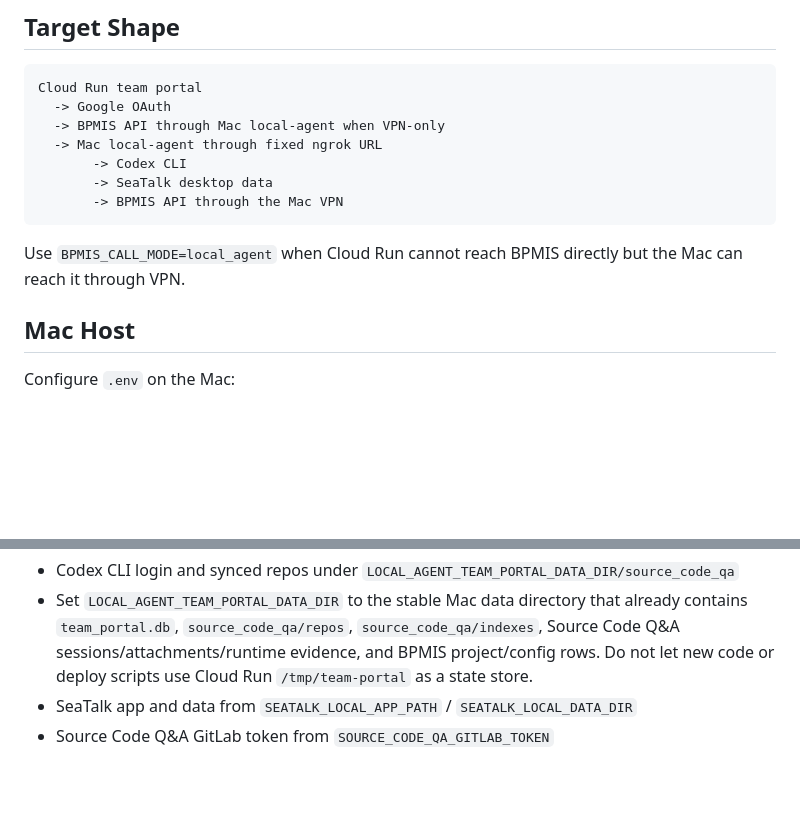
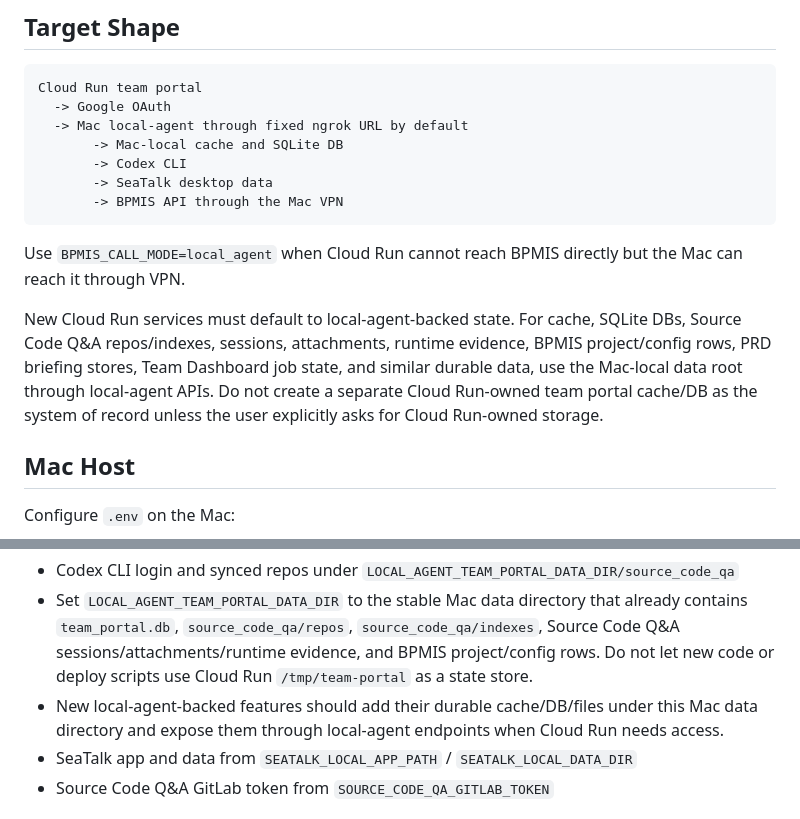
Before and after one commit to xiaodongzheng-sys/Jira-Automation, a Markdown page: docs/gcp-cloud-run-local-agent.md, 2 parts joined by grey strips. GitHub-like rendering; blank space fills up the shorter version.

````diff
--- a/docs/gcp-cloud-run-local-agent.md
+++ b/docs/gcp-cloud-run-local-agent.md
@@ -9,14 +9,16 @@ For every release, start from [docs/release-checklist.md](/Users/NPTSG0388/Docum
 ```text
 Cloud Run team portal
   -> Google OAuth
-  -> BPMIS API through Mac local-agent when VPN-only
-  -> Mac local-agent through fixed ngrok URL
+  -> Mac local-agent through fixed ngrok URL by default
+       -> Mac-local cache and SQLite DB
        -> Codex CLI
        -> SeaTalk desktop data
        -> BPMIS API through the Mac VPN
 ```
 
 Use `BPMIS_CALL_MODE=local_agent` when Cloud Run cannot reach BPMIS directly but the Mac can reach it through VPN.
+
+New Cloud Run services must default to local-agent-backed state. For cache, SQLite DBs, Source Code Q&A repos/indexes, sessions, attachments, runtime evidence, BPMIS project/config rows, PRD briefing stores, Team Dashboard job state, and similar durable data, use the Mac-local data root through local-agent APIs. Do not create a separate Cloud Run-owned team portal cache/DB as the system of record unless the user explicitly asks for Cloud Run-owned storage.
 
 ## Mac Host
 
@@ -47,6 +49,7 @@ The local-agent reads the same Mac-local state as the current portal:
 
 - Codex CLI login and synced repos under `LOCAL_AGENT_TEAM_PORTAL_DATA_DIR/source_code_qa`
 - Set `LOCAL_AGENT_TEAM_PORTAL_DATA_DIR` to the stable Mac data directory that already contains `team_portal.db`, `source_code_qa/repos`, `source_code_qa/indexes`, Source Code Q&A sessions/attachments/runtime evidence, and BPMIS project/config rows. Do not let new code or deploy scripts use Cloud Run `/tmp/team-portal` as a state store.
+- New local-agent-backed features should add their durable cache/DB/files under this Mac data directory and expose them through local-agent endpoints when Cloud Run needs access.
 - SeaTalk app and data from `SEATALK_LOCAL_APP_PATH` / `SEATALK_LOCAL_DATA_DIR`
 - Source Code Q&A GitLab token from `SOURCE_CODE_QA_GITLAB_TOKEN`
 
````
Also changed, not shown: README.md (+2 -1 lines), docs/release-checklist.md (+5 -2 lines).
